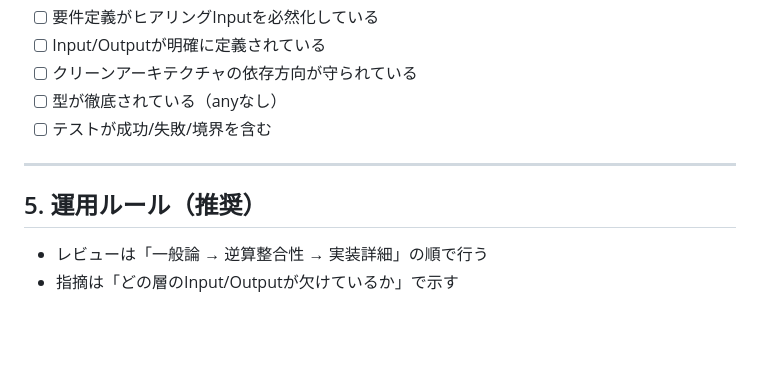
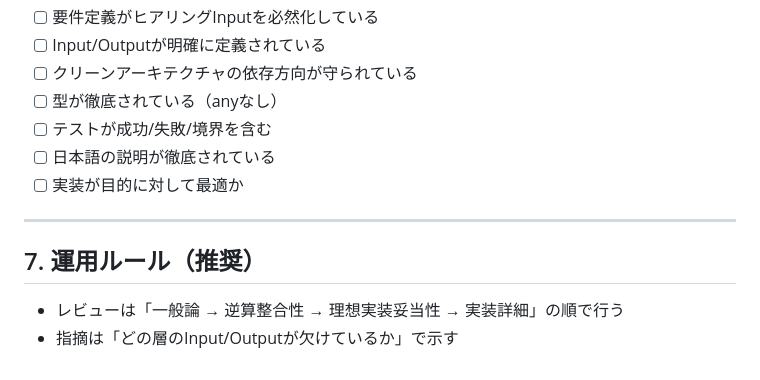
Before and after one commit to ttoaistudio/ai-driven-development, a Markdown page: docs/review-guidelines.md, the part around one of its changes. Rendered like a GitHub page; blank space fills up the shorter version.

```diff
--- a/docs/review-guidelines.md
+++ b/docs/review-guidelines.md
@@ -91,9 +124,11 @@
 - [ ] クリーンアーキテクチャの依存方向が守られている
 - [ ] 型が徹底されている（anyなし）
 - [ ] テストが成功/失敗/境界を含む
+- [ ] 日本語の説明が徹底されている
+- [ ] 実装が目的に対して最適か
 
 ---
 
-## 5. 運用ルール（推奨）
-- レビューは「一般論 → 逆算整合性 → 実装詳細」の順で行う
+## 7. 運用ルール（推奨）
+- レビューは「一般論 → 逆算整合性 → 理想実装妥当性 → 実装詳細」の順で行う
 - 指摘は「どの層のInput/Outputが欠けているか」で示す
```
Also changed, not shown: other parts of docs/review-guidelines.md (+40 -7 lines), docs/AGENTS.md (added, +15 -0 lines), src/AGENTS.md (added, +11 -0 lines).
